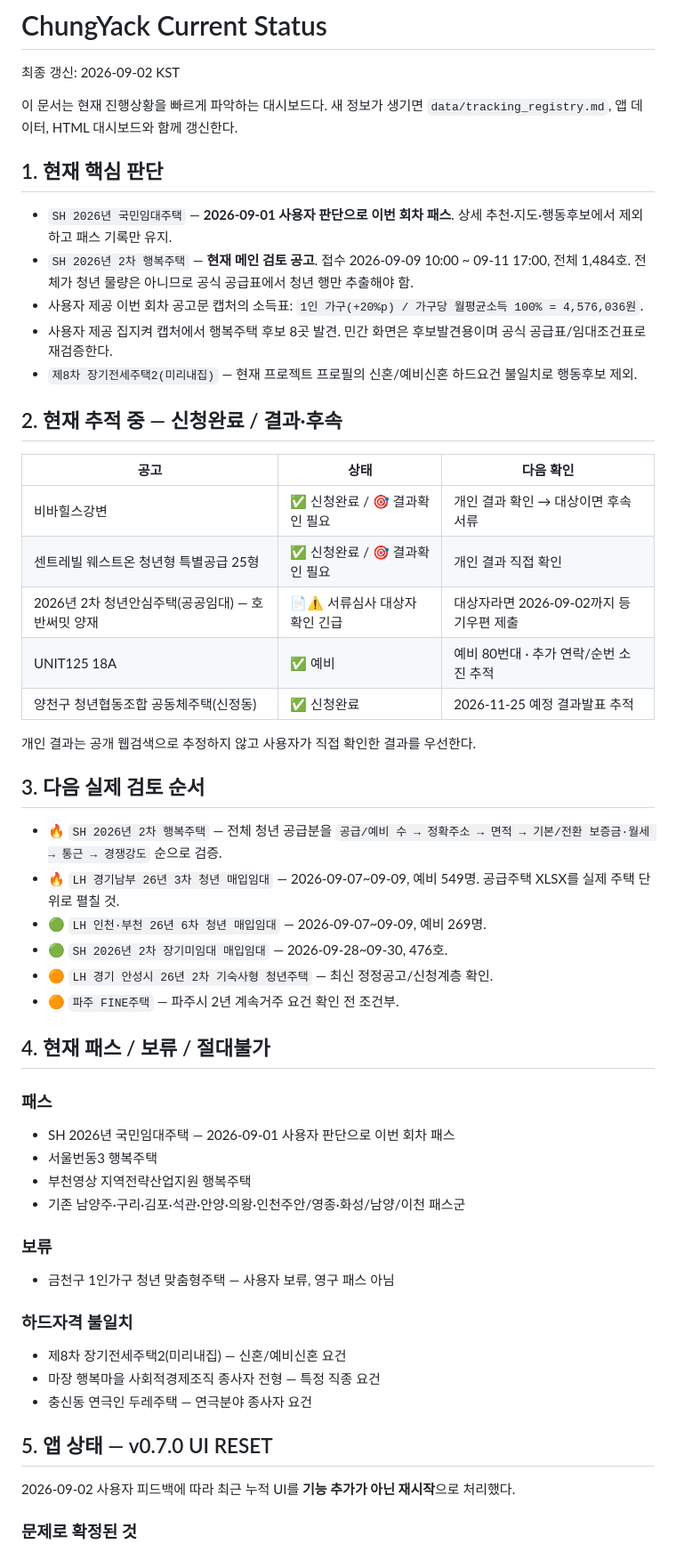
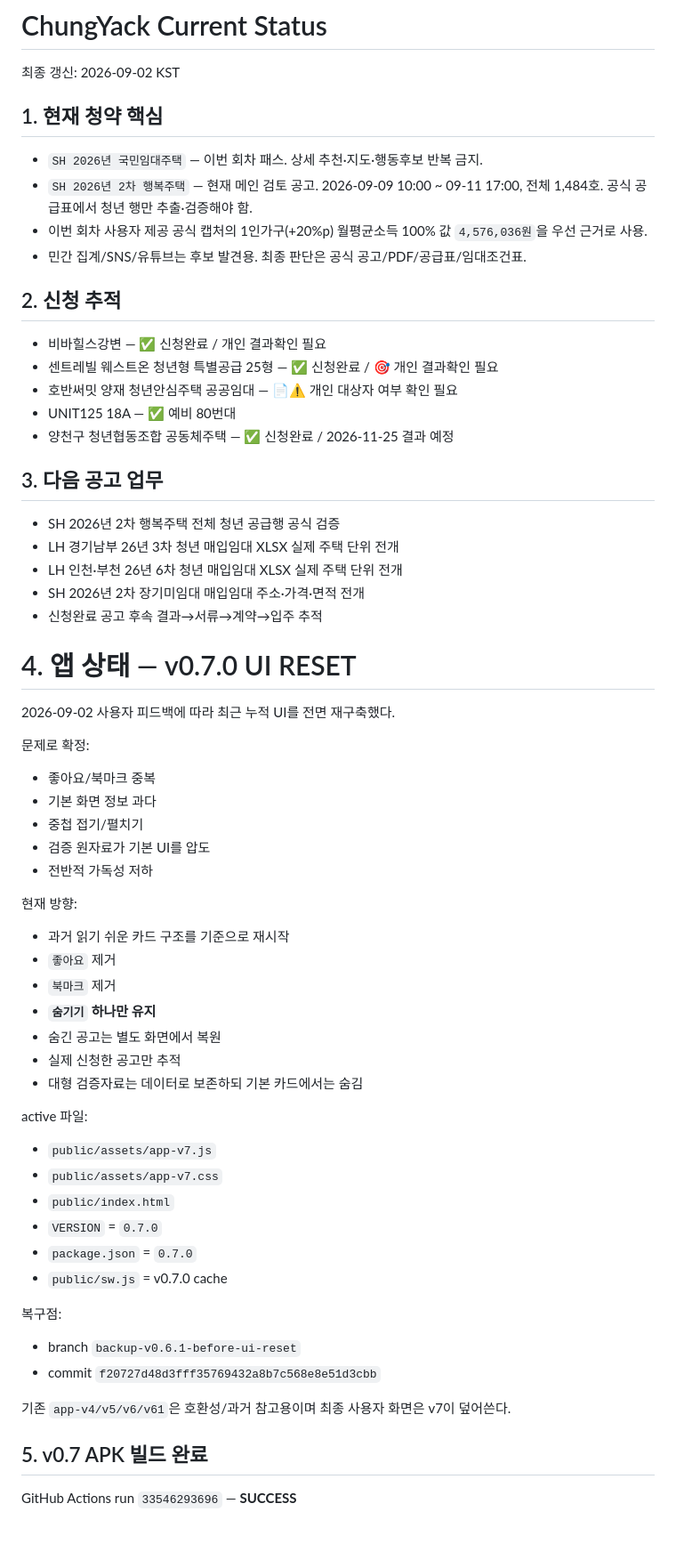
Before and after one commit to kimjae134679/ChungYack, a Markdown page: STATUS.md, the part around one of its changes. Shown at 89% size. Drawn GitHub-style; blank space fills up the shorter version.

Commit message:
Finalize current status after successful v0.7 APK build

```diff
--- a/STATUS.md
+++ b/STATUS.md
@@ -2,56 +2,64 @@
 
 최종 갱신: 2026-09-02 KST
 
-이 문서는 현재 진행상황을 빠르게 파악하는 대시보드다. 새 정보가 생기면 `data/tracking_registry.md`, 앱 데이터, HTML 대시보드와 함께 갱신한다.
+## 1. 현재 청약 핵심
 
-## 1. 현재 핵심 판단
+- `SH 2026년 국민임대주택` — 이번 회차 패스. 상세 추천·지도·행동후보 반복 금지.
+- `SH 2026년 2차 행복주택` — 현재 메인 검토 공고. 2026-09-09 10:00 ~ 09-11 17:00, 전체 1,484호. 공식 공급표에서 청년 행만 추출·검증해야 함.
+- 이번 회차 사용자 제공 공식 캡처의 1인가구(+20%p) 월평균소득 100% 값 `4,576,036원`을 우선 근거로 사용.
+- 민간 집계/SNS/유튜브는 후보 발견용. 최종 판단은 공식 공고/PDF/공급표/임대조건표.
 
-- `SH 2026년 국민임대주택` — **2026-09-01 사용자 판단으로 이번 회차 패스**. 상세 추천·지도·행동후보에서 제외하고 패스 기록만 유지.
-- `SH 2026년 2차 행복주택` — **현재 메인 검토 공고**. 접수 2026-09-09 10:00 ~ 09-11 17:00, 전체 1,484호. 전체가 청년 물량은 아니므로 공식 공급표에서 청년 행만 추출해야 함.
-- 사용자 제공 이번 회차 공고문 캡처의 소득표: `1인 가구(+20%p) / 가구당 월평균소득 100% = 4,576,036원`.
-- 사용자 제공 집지켜 캡처에서 행복주택 후보 8곳 발견. 민간 화면은 후보발견용이며 공식 공급표/임대조건표로 재검증한다.
-- `제8차 장기전세주택2(미리내집)` — 현재 프로젝트 프로필의 신혼/예비신혼 하드요건 불일치로 행동후보 제외.
+## 2. 신청 추적
 
-## 2. 현재 추적 중 — 신청완료 / 결과·후속
+- 비바힐스강변 — ✅ 신청완료 / 개인 결과확인 필요
+- 센트레빌 웨스트온 청년형 특별공급 25형 — ✅ 신청완료 / 🎯 개인 결과확인 필요
+- 호반써밋 양재 청년안심주택 공공임대 — 📄⚠️ 개인 대상자 여부 확인 필요
+- UNIT125 18A — ✅ 예비 80번대
+- 양천구 청년협동조합 공동체주택 — ✅ 신청완료 / 2026-11-25 결과 예정
 
-| 공고 | 상태 | 다음 확인 |
-|---|---|---|
-| 비바힐스강변 | ✅ 신청완료 / 🎯 결과확인 필요 | 개인 결과 확인 → 대상이면 후속 서류 |
-| 센트레빌 웨스트온 청년형 특별공급 25형 | ✅ 신청완료 / 🎯 결과확인 필요 | 개인 결과 직접 확인 |
-| 2026년 2차 청년안심주택(공공임대) — 호반써밋 양재 | 📄⚠️ 서류심사 대상자 확인 긴급 | 대상자라면 2026-09-02까지 등기우편 제출 |
-| UNIT125 18A | ✅ 예비 | 예비 80번대 · 추가 연락/순번 소진 추적 |
-| 양천구 청년협동조합 공동체주택(신정동) | ✅ 신청완료 | 2026-11-25 예정 결과발표 추적 |
+## 3. 다음 공고 업무
 
-개인 결과는 공개 웹검색으로 추정하지 않고 사용자가 직접 확인한 결과를 우선한다.
+- SH 2026년 2차 행복주택 전체 청년 공급행 공식 검증
+- LH 경기남부 26년 3차 청년 매입임대 XLSX 실제 주택 단위 전개
+- LH 인천·부천 26년 6차 청년 매입임대 XLSX 실제 주택 단위 전개
+- SH 2026년 2차 장기미임대 매입임대 주소·가격·면적 전개
+- 신청완료 공고 후속 결과→서류→계약→입주 추적
 
-## 3. 다음 실제 검토 순서
+# 4. 앱 상태 — v0.7.0 UI RESET
 
-- 🔥 `SH 2026년 2차 행복주택` — 전체 청년 공급분을 `공급/예비 수 → 정확주소 → 면적 → 기본/전환 보증금·월세 → 통근 → 경쟁강도` 순으로 검증.
-- 🔥 `LH 경기남부 26년 3차 청년 매입임대` — 2026-09-07~09-09, 예비 549명. 공급주택 XLSX를 실제 주택 단위로 펼칠 것.
-- 🟢 `LH 인천·부천 26년 6차 청년 매입임대` — 2026-09-07~09-09, 예비 269명.
-- 🟢 `SH 2026년 2차 장기미임대 매입임대` — 2026-09-28~09-30, 476호.
-- 🟠 `LH 경기 안성시 26년 2차 기숙사형 청년주택` — 최신 정정공고/신청계층 확인.
-- 🟠 `파주 FINE주택` — 파주시 2년 계속거주 요건 확인 전 조건부.
+2026-09-02 사용자 피드백에 따라 최근 누적 UI를 전면 재구축했다.
 
-## 4. 현재 패스 / 보류 / 절대불가
+문제로 확정:
+- 좋아요/북마크 중복
+- 기본 화면 정보 과다
+- 중첩 접기/펼치기
+- 검증 원자료가 기본 UI를 압도
+- 전반적 가독성 저하
 
-### 패스
-- SH 2026년 국민임대주택 — 2026-09-01 사용자 판단으로 이번 회차 패스
-- 서울번동3 행복주택
-- 부천영상 지역전략산업지원 행복주택
-- 기존 남양주·구리·김포·석관·안양·의왕·인천주안/영종·화성/남양/이천 패스군
+현재 방향:
+- 과거 읽기 쉬운 카드 구조를 기준으로 재시작
+- `좋아요` 제거
+- `북마크` 제거
+- **`숨기기` 하나만 유지**
+- 숨긴 공고는 별도 화면에서 복원
+- 실제 신청한 공고만 추적
+- 대형 검증자료는 데이터로 보존하되 기본 카드에서는 숨김
 
-### 보류
-- 금천구 1인가구 청년 맞춤형주택 — 사용자 보류, 영구 패스 아님
+active 파일:
+- `public/assets/app-v7.js`
+- `public/assets/app-v7.css`
+- `public/index.html`
+- `VERSION` = `0.7.0`
+- `package.json` = `0.7.0`
+- `public/sw.js` = v0.7.0 cache
 
-### 하드자격 불일치
-- 제8차 장기전세주택2(미리내집) — 신혼/예비신혼 요건
-- 마장 행복마을 사회적경제조직 종사자 전형 — 특정 직종 요건
-- 충신동 연극인 두레주택 — 연극분야 종사자 요건
+복구점:
+- branch `backup-v0.6.1-before-ui-reset`
+- commit `f20727d48d3fff35769432a8b7c568e8e51d3cbb`
 
-## 5. 앱 상태 — v0.7.0 UI RESET
+기존 `app-v4/v5/v6/v61`은 호환성/과거 참고용이며 최종 사용자 화면은 v7이 덮어쓴다.
 
-2026-09-02 사용자 피드백에 따라 최근 누적 UI를 **기능 추가가 아닌 재시작**으로 처리했다.
+## 5. v0.7 APK 빌드 완료
 
-### 문제로 확정된 것
+GitHub Actions run `33546293696` — **SUCCESS**
 
```
Also changed, not shown: other parts of STATUS.md (+29 -54 lines).
